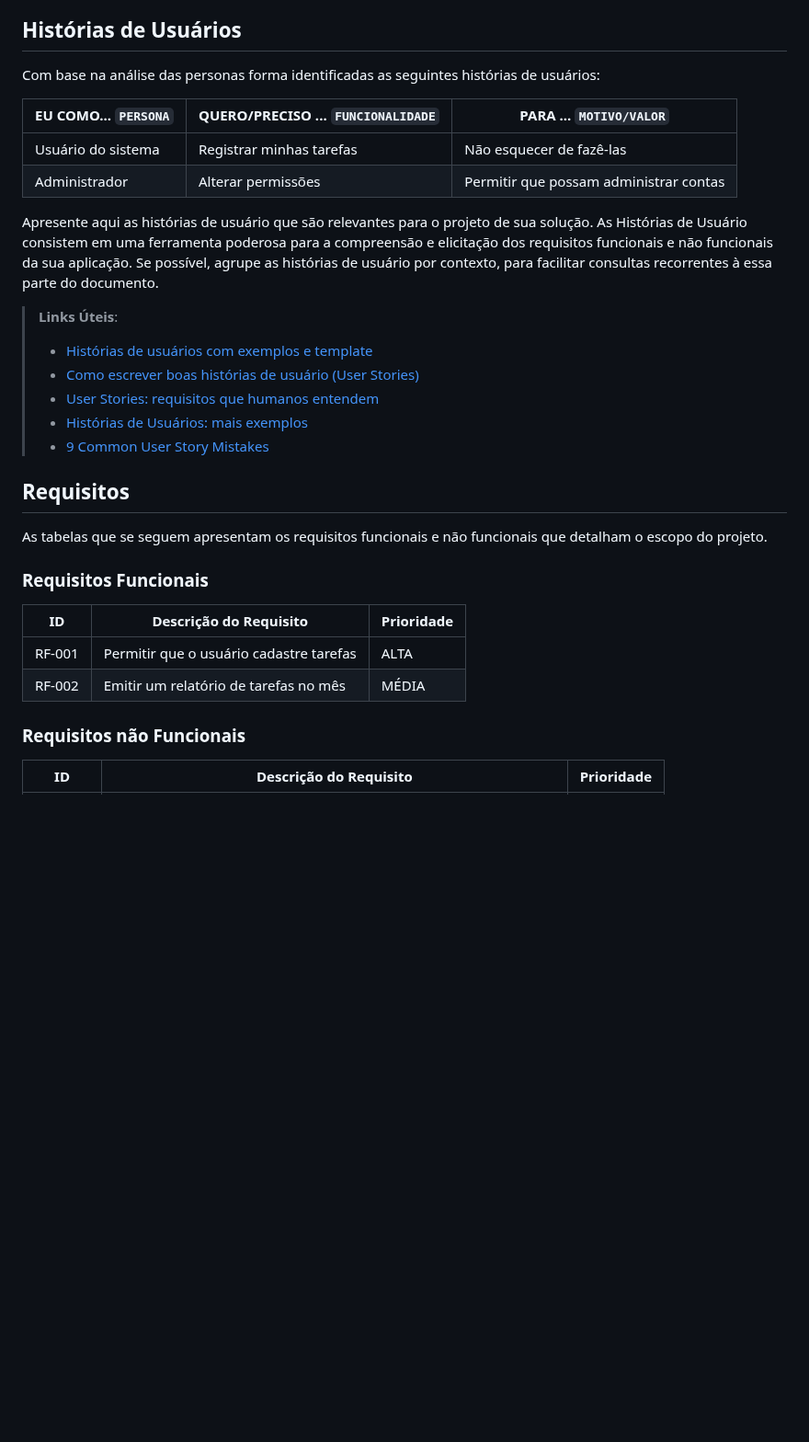
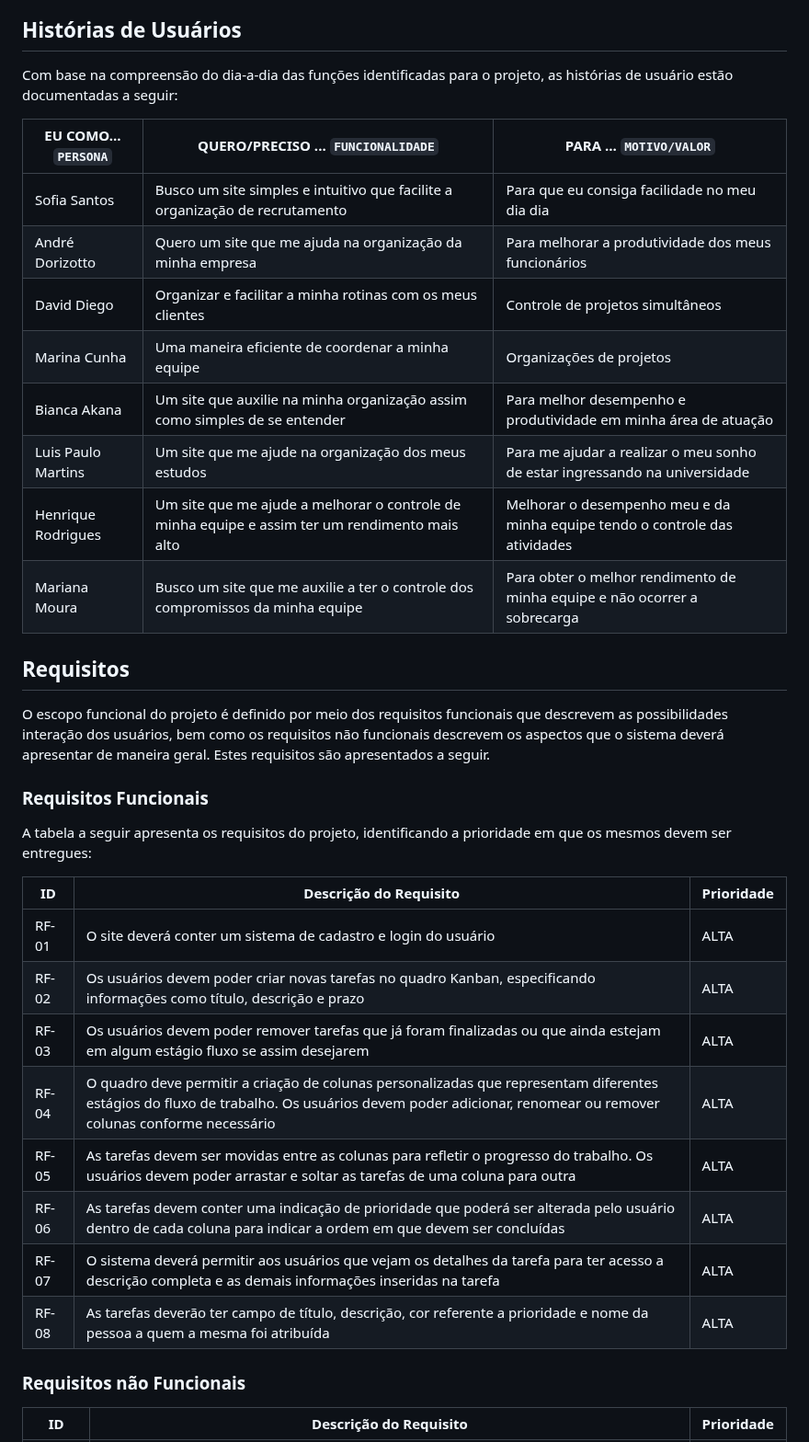
Before and after one commit to ICEI-PUC-Minas-PMV-ADS/pmv-ads-2023-2-e2-proj-int-t5-seiton, a Markdown page: docs/02-Especificação do Projeto.md, the part around one of its changes. Shown at 92% size. Drawn GitHub-style; blank space fills up the shorter version.

```diff
--- a/docs/02-Especificação do Projeto.md
+++ b/docs/02-Especificação do Projeto.md
@@ -24,32 +84,38 @@ Lembre-se que você deve ser enumerar e descrever precisamente e personalizada t
 
 ## Histórias de Usuários
 
-Com base na análise das personas forma identificadas as seguintes histórias de usuários:
+Com base na compreensão do dia-a-dia das funções identificadas para o projeto, as histórias de usuário estão documentadas a seguir:
 
 |EU COMO... `PERSONA`| QUERO/PRECISO ... `FUNCIONALIDADE` |PARA ... `MOTIVO/VALOR`                 |
 |--------------------|------------------------------------|----------------------------------------|
-|Usuário do sistema  | Registrar minhas tarefas           | Não esquecer de fazê-las               |
-|Administrador       | Alterar permissões                 | Permitir que possam administrar contas |
+| Sofia Santos | Busco um site simples e intuitivo que facilite a organização de recrutamento | Para que eu consiga facilidade no meu dia dia |
+| André Dorizotto | Quero um site que me ajuda na organização da minha empresa | Para melhorar a produtividade dos meus funcionários |
+| David Diego | Organizar e facilitar a minha rotinas com os meus clientes | Controle de projetos simultâneos |
+| Marina Cunha | Uma maneira eficiente de coordenar a minha equipe | Organizações de projetos |
+| Bianca Akana | Um site que auxilie na minha organização assim como simples de se entender | Para melhor desempenho e produtividade em minha área de atuação |
+| Luis Paulo Martins | Um site que me ajude na organização dos meus estudos | Para me ajudar a realizar o meu sonho de estar ingressando na universidade |
+| Henrique Rodrigues | Um site que me ajude a melhorar o controle de minha equipe e assim ter um rendimento mais alto | Melhorar o desempenho meu e da minha equipe tendo o controle das atividades |
+| Mariana Moura | Busco um site que me auxilie a ter o controle dos compromissos da minha equipe | Para obter o melhor rendimento de minha equipe e não ocorrer a sobrecarga |
 
-Apresente aqui as histórias de usuário que são relevantes para o projeto de sua solução. As Histórias de Usuário consistem em uma ferramenta poderosa para a compreensão e elicitação dos requisitos funcionais e não funcionais da sua aplicação. Se possível, agrupe as histórias de usuário por contexto, para facilitar consultas recorrentes à essa parte do documento.
-
-> **Links Úteis**:
-> - [Histórias de usuários com exemplos e template](https://www.atlassian.com/br/agile/project-management/user-stories)
-> - [Como escrever boas histórias de usuário (User Stories)](https://medium.com/vertice/como-escrever-boas-users-stories-hist%C3%B3rias-de-usu%C3%A1rios-b29c75043fac)
-> - [User Stories: requisitos que humanos entendem](https://www.luiztools.com.br/post/user-stories-descricao-de-requisitos-que-humanos-entendem/)
-> - [Histórias de Usuários: mais exemplos](https://www.reqview.com/doc/user-stories-example.html)
-> - [9 Common User Story Mistakes](https://airfocus.com/blog/user-story-mistakes/)
 
 ## Requisitos
 
-As tabelas que se seguem apresentam os requisitos funcionais e não funcionais que detalham o escopo do projeto.
+O escopo funcional do projeto é definido por meio dos requisitos funcionais que descrevem as possibilidades interação dos usuários, bem como os requisitos não funcionais descrevem os aspectos que o sistema deverá apresentar de maneira geral. Estes requisitos são apresentados a seguir.
 
 ### Requisitos Funcionais
 
+A tabela a seguir apresenta os requisitos do projeto, identificando a prioridade em que os mesmos devem ser entregues:
+
 |ID    | Descrição do Requisito  | Prioridade |
 |------|-----------------------------------------|----|
-|RF-001| Permitir que o usuário cadastre tarefas | ALTA |
-|RF-002| Emitir um relatório de tarefas no mês   | MÉDIA |
+|RF-01| O site deverá conter um sistema de cadastro e login do usuário | ALTA |
+|RF-02| Os usuários devem poder criar novas tarefas no quadro Kanban, especificando informações como título, descrição e prazo | ALTA |
+|RF-03| Os usuários devem poder remover tarefas que já foram finalizadas ou que ainda estejam em algum estágio fluxo se assim desejarem | ALTA |
+|RF-04| O quadro deve permitir a criação de colunas personalizadas que representam diferentes estágios do fluxo de trabalho. Os usuários devem poder adicionar, renomear ou remover colunas conforme necessário | ALTA |
+|RF-05| As tarefas devem ser movidas entre as colunas para refletir o progresso do trabalho. Os usuários devem poder arrastar e soltar as tarefas de uma coluna para outra | ALTA |
+|RF-06| As tarefas devem conter uma indicação de prioridade que poderá ser alterada pelo usuário dentro de cada coluna para indicar a ordem em que devem ser concluídas | ALTA |
+|RF-07| O sistema deverá permitir aos usuários que vejam os detalhes da tarefa para ter acesso a descrição completa e as demais informações inseridas na tarefa | ALTA |
+|RF-08| As tarefas deverão ter campo de título, descrição, cor referente a prioridade e nome da pessoa a quem a mesma foi atribuída | ALTA |
 
 ### Requisitos não Funcionais
 
```
Also changed, not shown: other parts of docs/02-Especificação do Projeto.md (+85 -47 lines).
